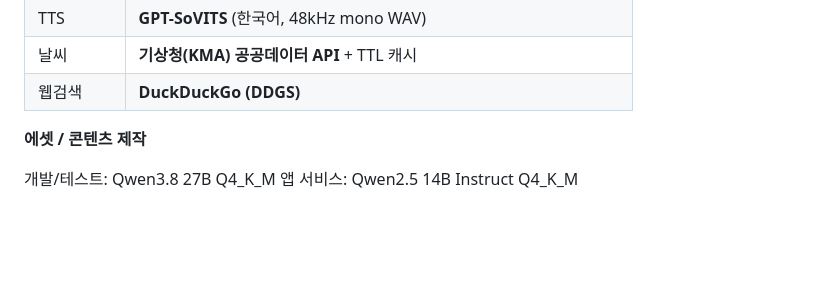
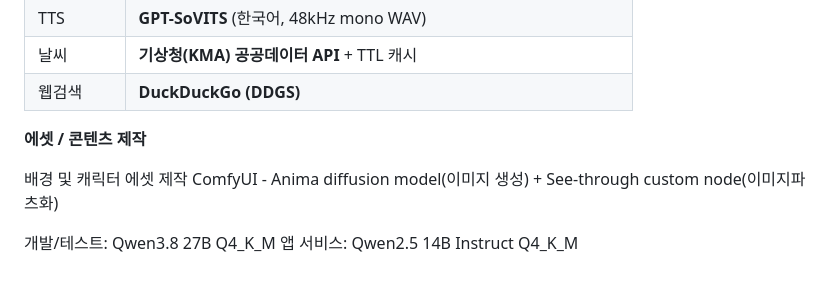
Before and after one commit to ILLUMIN4TION/WeatherExer, a Markdown page: README.md, the part around the change. GitHub-like rendering; blank space fills up the shorter version.

Commit message:
Update README with asset creation information
Added new sections for asset and content creation details.

```diff
--- a/README.md
+++ b/README.md
@@ -116,5 +116,8 @@ flutter run
 
 **에셋 / 콘텐츠 제작**
 
+배경 및 캐릭터 에셋 제작
+ComfyUI - Anima diffusion model(이미지 생성) + See-through custom node(이미지파츠화)
+
 개발/테스트: Qwen3.8 27B Q4_K_M
 앱 서비스: Qwen2.5 14B Instruct Q4_K_M
```
